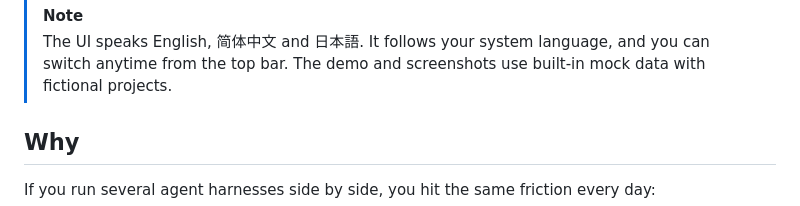
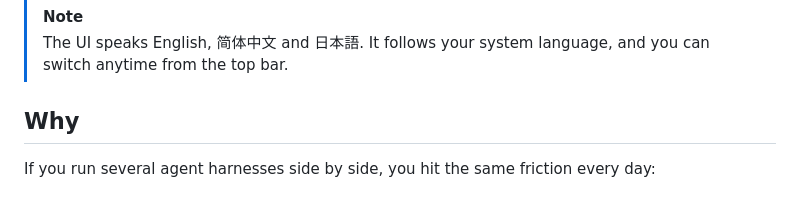
Before and after one commit to arvelvale/orrery, a Markdown page: README.md, the part around the change. GitHub-like rendering.

```diff
--- a/README.md
+++ b/README.md
@@ -39,7 +39,7 @@ Every Claude Code, Kimi Code, DSH (DeepSeek), Codex, OpenCode, Z Code and Antigr
 </div>
 
 > [!NOTE]
-> The UI speaks English, 简体中文 and 日本語. It follows your system language, and you can switch anytime from the top bar. The demo and screenshots use built-in mock data with fictional projects.
+> The UI speaks English, 简体中文 and 日本語. It follows your system language, and you can switch anytime from the top bar.
 
 ## Why
 
```
Also changed, not shown: README.ja.md (+1 -1 lines), README.zh-CN.md (+1 -1 lines).
